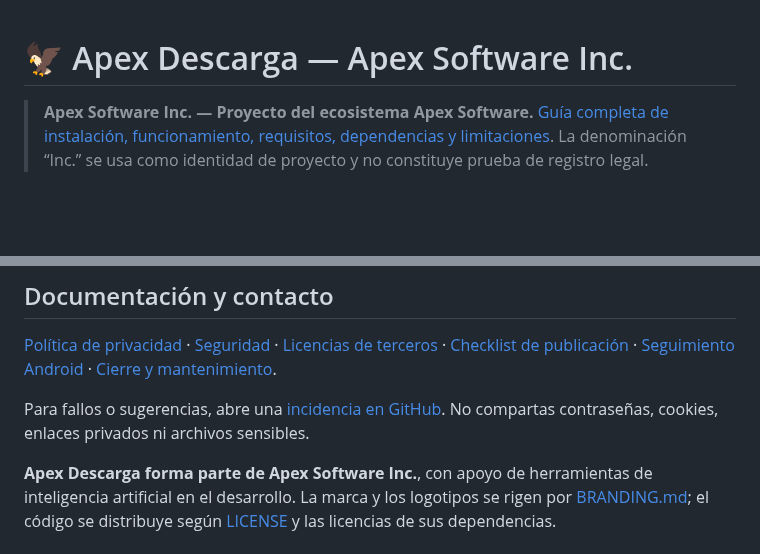
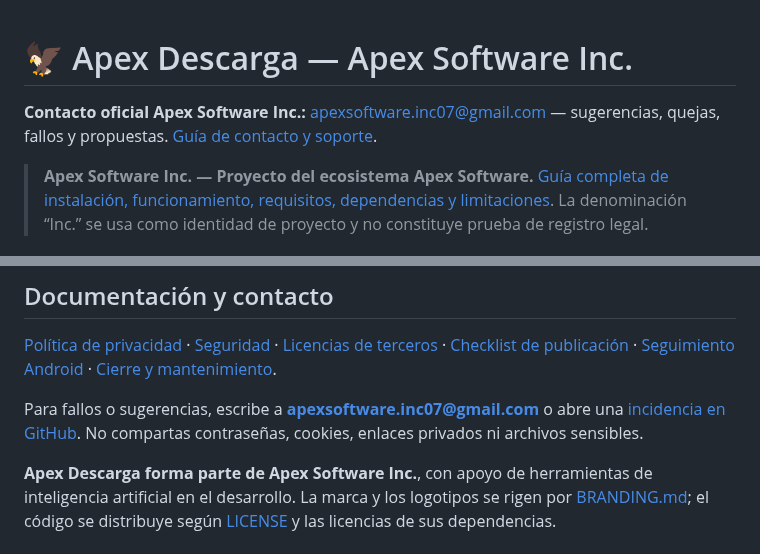
Before and after one commit to Sombra-789/apex-descarga, a Markdown page: README.md, 2 parts joined by grey strips. GitHub-like rendering; blank space fills up the shorter version.

Commit message:
docs: add official Apex Software Inc email and support guidance

```diff
--- a/README.md
+++ b/README.md
@@ -1,4 +1,6 @@
 # 🦅 Apex Descarga — Apex Software Inc.
+
+**Contacto oficial Apex Software Inc.:** [apexsoftware.inc07@gmail.com](mailto:apexsoftware.inc07@gmail.com) — sugerencias, quejas, fallos y propuestas. [Guía de contacto y soporte](CONTACTO_Y_SOPORTE.md).
 
 > **Apex Software Inc. — Proyecto del ecosistema Apex Software.** [Guía completa de instalación, funcionamiento, requisitos, dependencias y limitaciones](GUIA_INSTALACION_Y_USO.md). La denominación “Inc.” se usa como identidad de proyecto y no constituye prueba de registro legal.
 
@@ -91,6 +93,6 @@ La versión 1.2.3 de Brave + Windows fue verificada manualmente con descargas MP
 
 [Política de privacidad](PRIVACY.md) · [Seguridad](SECURITY.md) · [Licencias de terceros](THIRD_PARTY_NOTICES.md) · [Checklist de publicación](RELEASE_CHECKLIST.md) · [Seguimiento Android](docs/RC1-TESTING-RELEASE.md) · [Cierre y mantenimiento](docs/CIERRE_PROYECTO.md).
 
-Para fallos o sugerencias, abre una [incidencia en GitHub](https://github.com/Sombra-789/apex-descarga/issues). No compartas contraseñas, cookies, enlaces privados ni archivos sensibles.
+Para fallos o sugerencias, escribe a **apexsoftware.inc07@gmail.com** o abre una [incidencia en GitHub](https://github.com/Sombra-789/apex-descarga/issues). No compartas contraseñas, cookies, enlaces privados ni archivos sensibles.
 
 **Apex Descarga forma parte de Apex Software Inc.**, con apoyo de herramientas de inteligencia artificial en el desarrollo. La marca y los logotipos se rigen por [BRANDING.md](BRANDING.md); el código se distribuye según [LICENSE](LICENSE) y las licencias de sus dependencias.
```
